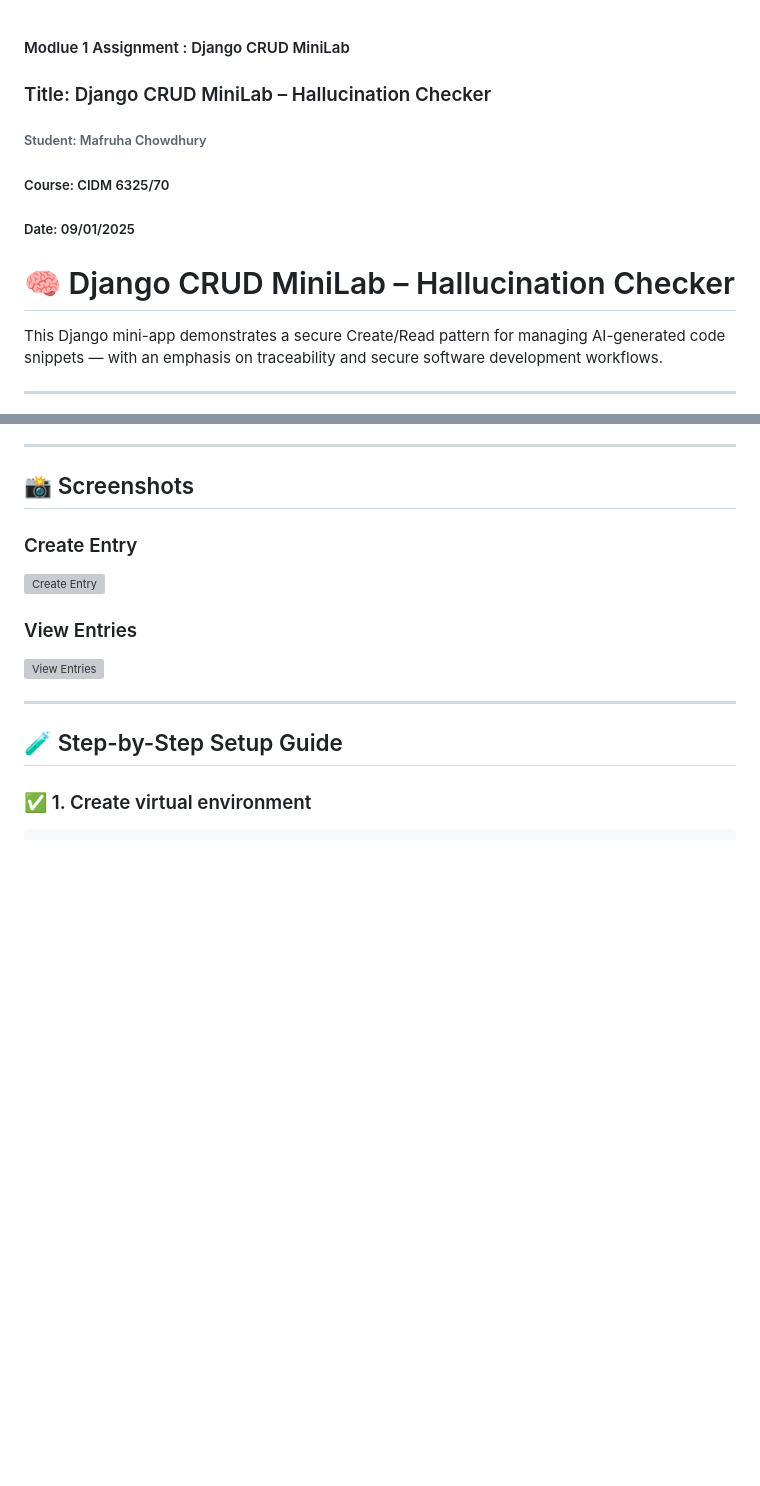
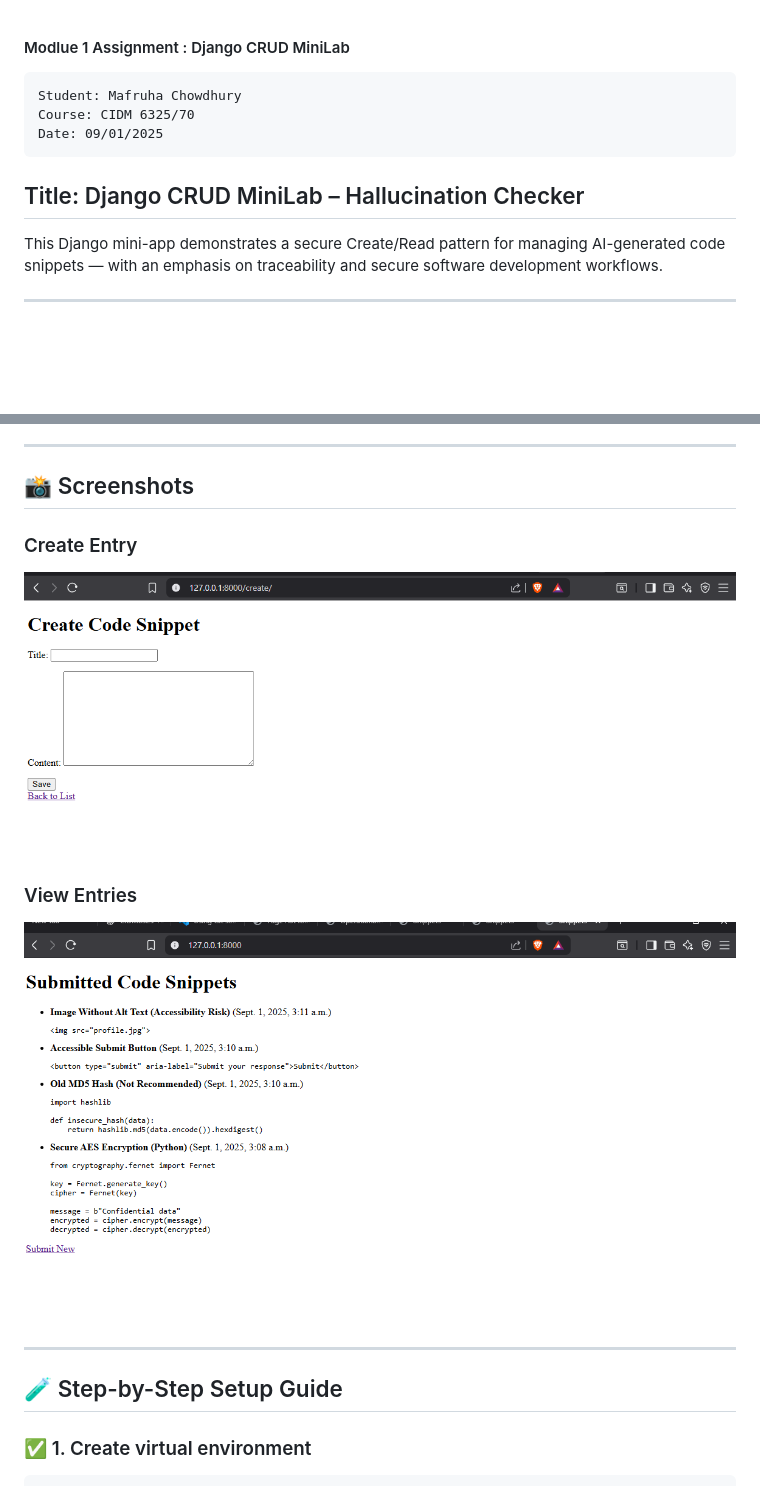
Before and after one commit to Mafruha17/CIDM632570, a Markdown page: README.md, 2 parts joined by grey strips. Rendered like a GitHub page; blank space fills up the shorter version; grey boxes are pictures that could not be loaded.

Commit message:
m - update readme  git link

```diff
--- a/README.md
+++ b/README.md
@@ -1,14 +1,13 @@
 
 #### Modlue 1 Assignment : Django CRUD MiniLab
 
-### Title: Django CRUD MiniLab – Hallucination Checker
 
-###### Student: Mafruha Chowdhury
-##### Course: CIDM 6325/70
-##### Date: 09/01/2025
+    Student: Mafruha Chowdhury
+    Course: CIDM 6325/70
+    Date: 09/01/2025
 
 
-# 🧠 Django CRUD MiniLab – Hallucination Checker
+## Title: Django CRUD MiniLab – Hallucination Checker
 
 This Django mini-app demonstrates a secure Create/Read pattern for managing AI-generated code snippets — with an emphasis on traceability and secure software development workflows.
 
@@ -133,11 +132,11 @@ urlpatterns = [
 
 ### Create Entry
 
-![Create Entry](screenshots/create_entry.png)
+![Create Entry](https://github.com/Mafruha17/CIDM632570/blob/Module1Assignment/Module1Assignment/screenshots/create_entry.png)
 
 ### View Entries
 
-![View Entries](screenshots/view_entries.png)
+![View Entries](https://github.com/Mafruha17/CIDM632570/blob/Module1Assignment/Module1Assignment/screenshots/view_entries.png)
 
 ---
 
```
Also changed, not shown: Module1Assignment/README.MD (+6 -7 lines).
